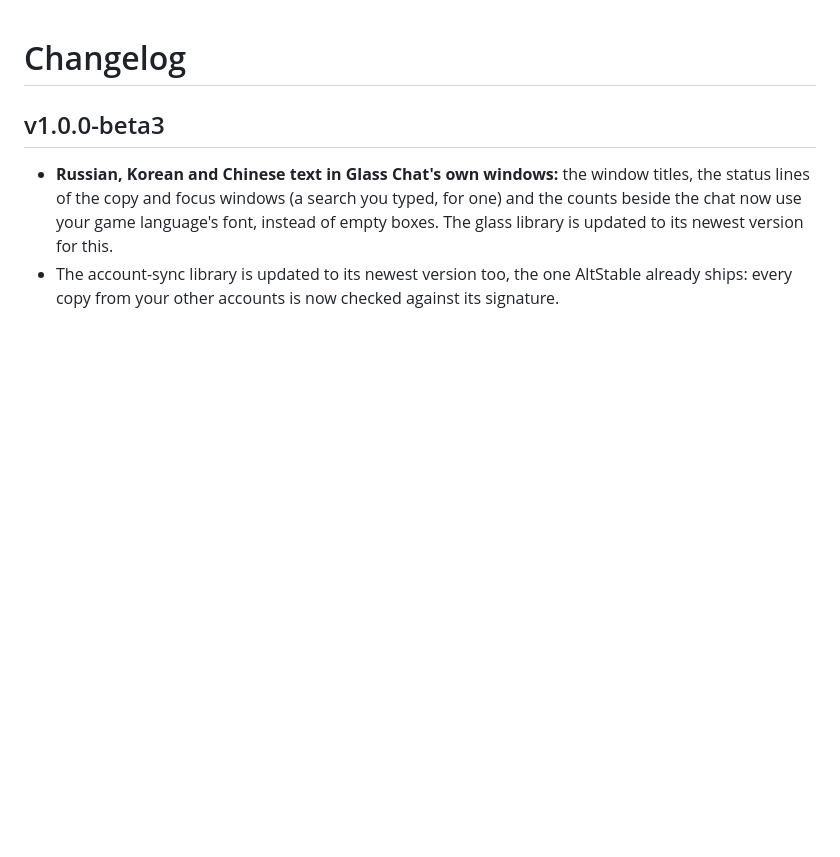
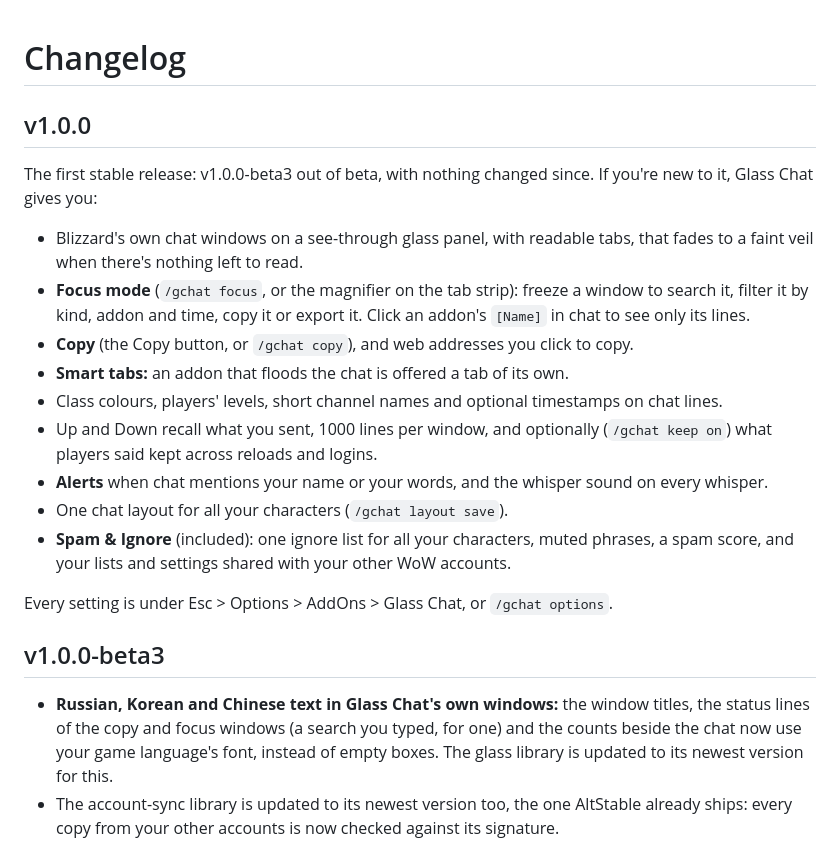
Before and after one commit to Spotnick2/GlassChat, a Markdown page: CHANGELOG.md, the part around the change. Rendered like a GitHub page; blank space fills up the shorter version.

```diff
--- a/CHANGELOG.md
+++ b/CHANGELOG.md
@@ -1,4 +1,26 @@
 # Changelog
+
+## v1.0.0
+
+The first stable release: v1.0.0-beta3 out of beta, with nothing changed since. If you're new
+to it, Glass Chat gives you:
+
+- Blizzard's own chat windows on a see-through glass panel, with readable tabs, that fades to a
+  faint veil when there's nothing left to read.
+- **Focus mode** (`/gchat focus`, or the magnifier on the tab strip): freeze a window to search
+  it, filter it by kind, addon and time, copy it or export it. Click an addon's `[Name]` in chat
+  to see only its lines.
+- **Copy** (the Copy button, or `/gchat copy`), and web addresses you click to copy.
+- **Smart tabs:** an addon that floods the chat is offered a tab of its own.
+- Class colours, players' levels, short channel names and optional timestamps on chat lines.
+- Up and Down recall what you sent, 1000 lines per window, and optionally (`/gchat keep on`)
+  what players said kept across reloads and logins.
+- **Alerts** when chat mentions your name or your words, and the whisper sound on every whisper.
+- One chat layout for all your characters (`/gchat layout save`).
+- **Spam & Ignore** (included): one ignore list for all your characters, muted phrases, a spam
+  score, and your lists and settings shared with your other WoW accounts.
+
+Every setting is under Esc > Options > AddOns > Glass Chat, or `/gchat options`.
 
 ## v1.0.0-beta3
 
```
Also changed, not shown: CLAUDE.md (+1 -1 lines), README.md (+19 -4 lines), docs/screenshots/chat.png (added), 1 other file.
